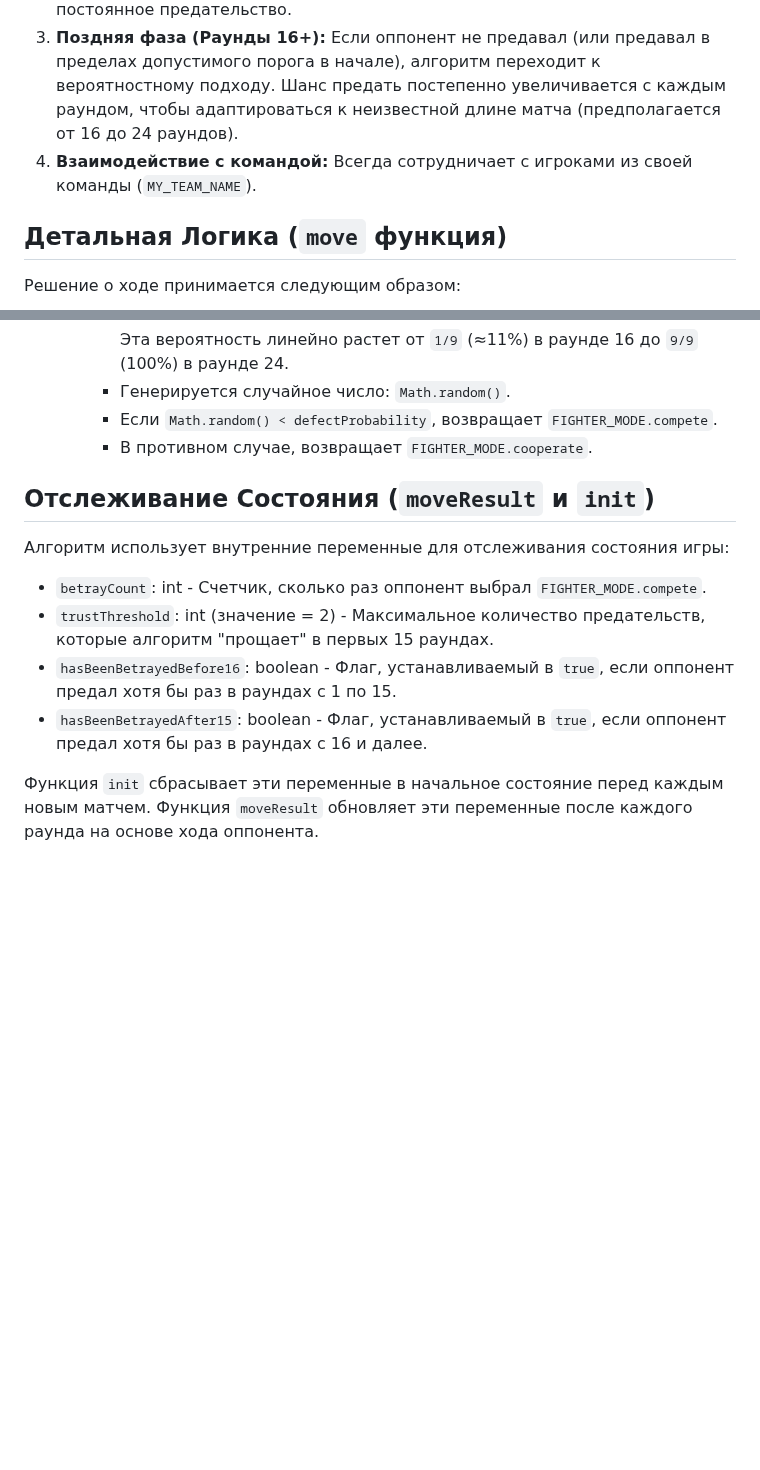
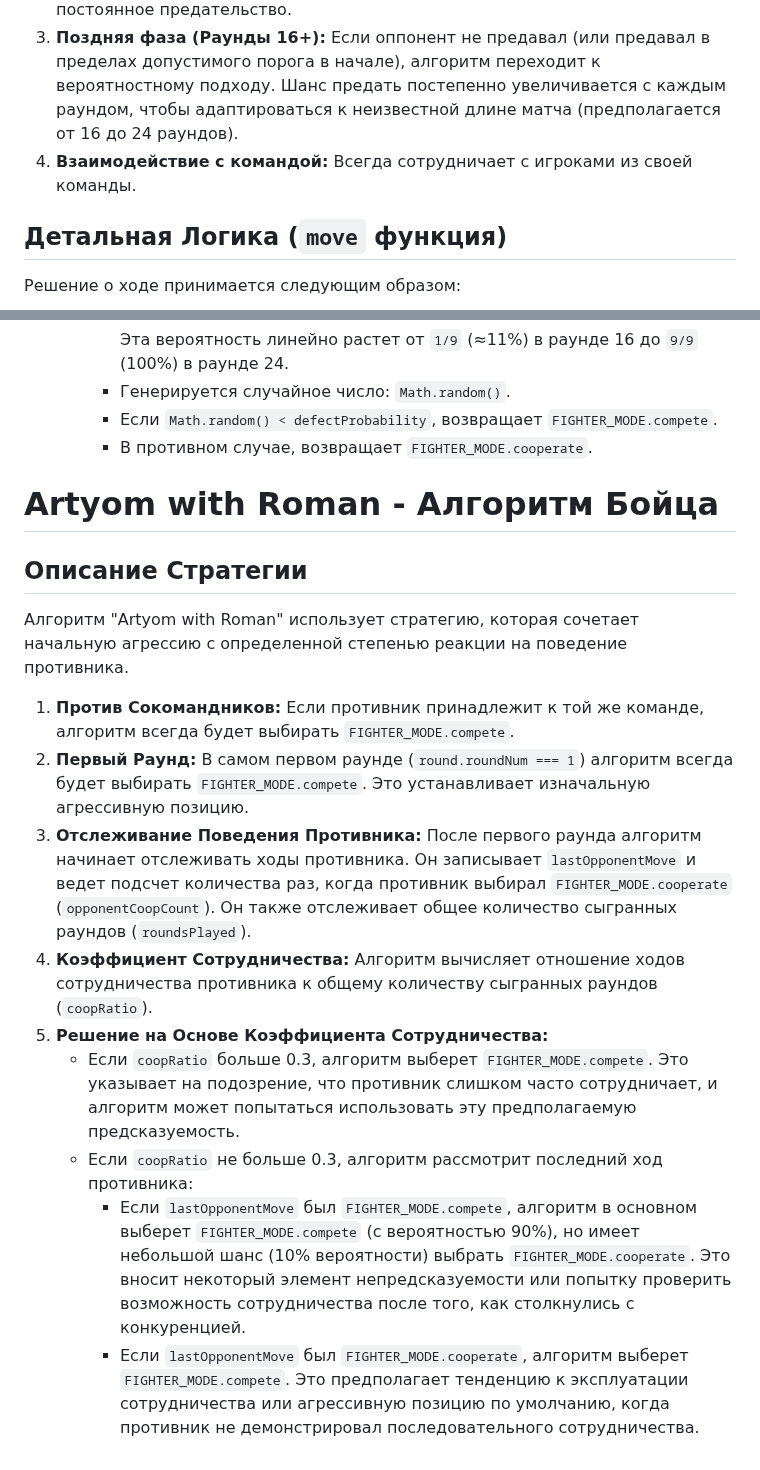
Before and after one commit to Avanagi/GamesAlgorithms, a Markdown page: README.md, 2 parts joined by grey strips. Drawn GitHub-style; blank space fills up the shorter version.

```diff
--- a/README.md
+++ b/README.md
@@ -8,7 +8,7 @@
 1.  **Начальная фаза (Раунды 1-15):** Начинает с сотрудничества и проявляет ограниченную терпимость к предательству оппонента.
 2.  **Реакция на предательство:** Если оппонент предает слишком много раз в начале игры или предает в середине/конце игры, алгоритм переключается на постоянное предательство.
 3.  **Поздняя фаза (Раунды 16+):** Если оппонент не предавал (или предавал в пределах допустимого порога в начале), алгоритм переходит к вероятностному подходу. Шанс предать постепенно увеличивается с каждым раундом, чтобы адаптироваться к неизвестной длине матча (предполагается от 16 до 24 раундов).
-4.  **Взаимодействие с командой:** Всегда сотрудничает с игроками из своей команды (`MY_TEAM_NAME`).
+4.  **Взаимодействие с командой:** Всегда сотрудничает с игроками из своей команды.
 
 ## Детальная Логика (`move` функция)
 
@@ -35,13 +35,18 @@
         * Если `Math.random() < defectProbability`, возвращает `FIGHTER_MODE.compete`.
         * В противном случае, возвращает `FIGHTER_MODE.cooperate`.
 
-## Отслеживание Состояния (`moveResult` и `init`)
+# Artyom with Roman - Алгоритм Бойца
 
-Алгоритм использует внутренние переменные для отслеживания состояния игры:
+## Описание Стратегии
 
-* `betrayCount`: int - Счетчик, сколько раз оппонент выбрал `FIGHTER_MODE.compete`.
-* `trustThreshold`: int (значение = 2) - Максимальное количество предательств, которые алгоритм "прощает" в первых 15 раундах.
-* `hasBeenBetrayedBefore16`: boolean - Флаг, устанавливаемый в `true`, если оппонент предал хотя бы раз в раундах с 1 по 15.
-* `hasBeenBetrayedAfter15`: boolean - Флаг, устанавливаемый в `true`, если оппонент предал хотя бы раз в раундах с 16 и далее.
+Алгоритм "Artyom with Roman" использует стратегию, которая сочетает начальную агрессию с определенной степенью реакции на поведение противника.
 
-Функция `init` сбрасывает эти переменные в начальное состояние перед каждым новым матчем. Функция `moveResult` обновляет эти переменные после каждого раунда на основе хода оппонента.
+1.  **Против Сокомандников:** Если противник принадлежит к той же команде, алгоритм всегда будет выбирать `FIGHTER_MODE.compete`.
+2.  **Первый Раунд:** В самом первом раунде (`round.roundNum === 1`) алгоритм всегда будет выбирать `FIGHTER_MODE.compete`. Это устанавливает изначальную агрессивную позицию.
+3.  **Отслеживание Поведения Противника:** После первого раунда алгоритм начинает отслеживать ходы противника. Он записывает `lastOpponentMove` и ведет подсчет количества раз, когда противник выбирал `FIGHTER_MODE.cooperate` (`opponentCoopCount`). Он также отслеживает общее количество сыгранных раундов (`roundsPlayed`).
+4.  **Коэффициент Сотрудничества:** Алгоритм вычисляет отношение ходов сотрудничества противника к общему количеству сыгранных раундов (`coopRatio`).
+5.  **Решение на Основе Коэффициента Сотрудничества:**
+    * Если `coopRatio` больше 0.3, алгоритм выберет `FIGHTER_MODE.compete`. Это указывает на подозрение, что противник слишком часто сотрудничает, и алгоритм может попытаться использовать эту предполагаемую предсказуемость.
+    * Если `coopRatio` не больше 0.3, алгоритм рассмотрит последний ход противника:
+        * Если `lastOpponentMove` был `FIGHTER_MODE.compete`, алгоритм в основном выберет `FIGHTER_MODE.compete` (с вероятностью 90%), но имеет небольшой шанс (10% вероятности) выбрать `FIGHTER_MODE.cooperate`. Это вносит некоторый элемент непредсказуемости или попытку проверить возможность сотрудничества после того, как столкнулись с конкуренцией.
+        * Если `lastOpponentMove` был `FIGHTER_MODE.cooperate`, алгоритм выберет `FIGHTER_MODE.compete`. Это предполагает тенденцию к эксплуатации сотрудничества или агрессивную позицию по умолчанию, когда противник не демонстрировал последовательного сотрудничества.
```
